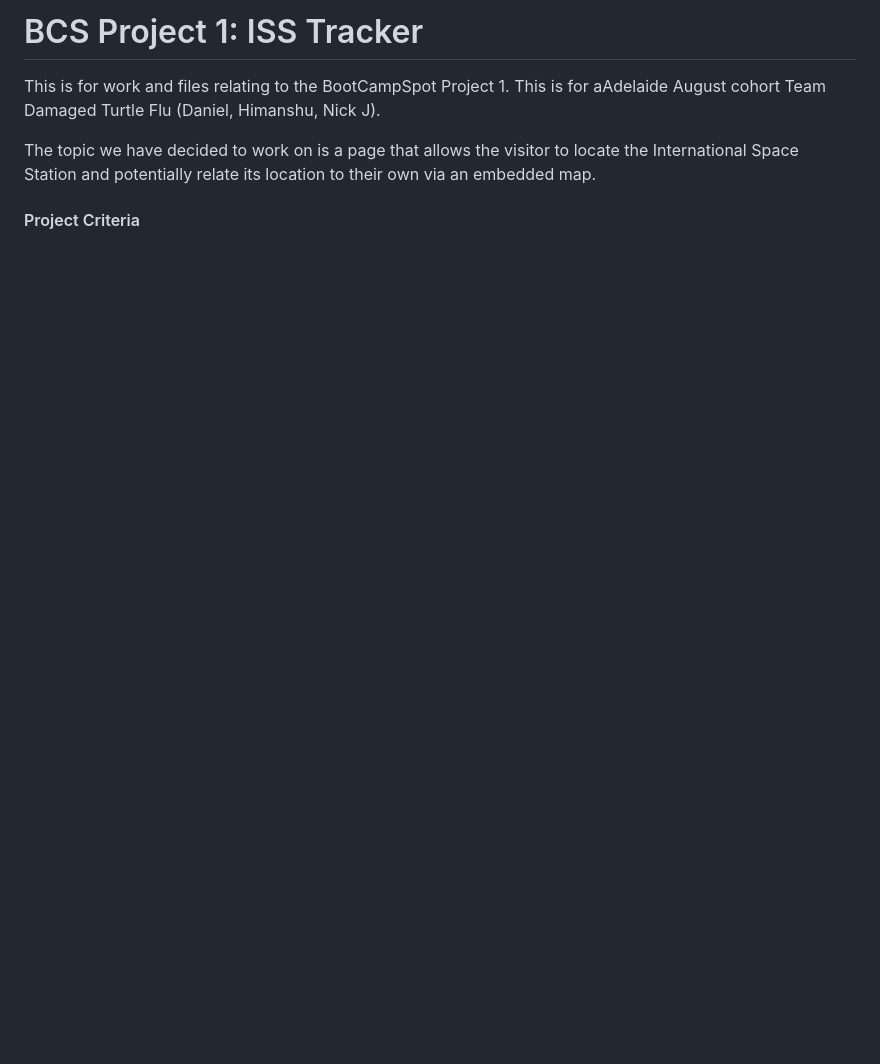
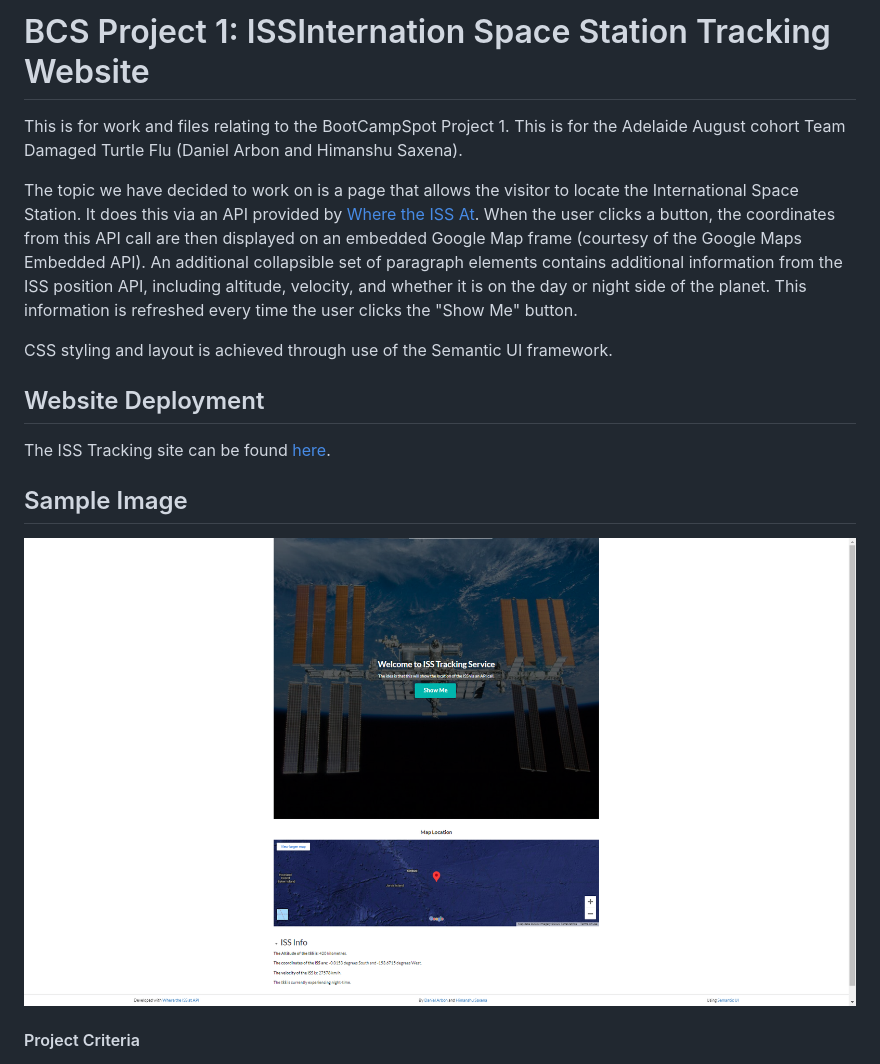
Before and after one commit to arbdt/bcs-project-1, a Markdown page: README.md, the part around the change. Drawn GitHub-style; pictures changed too: Assets/iss-tracker-preview.png (added); blank space fills up the shorter version.

Commit message:
updated readme file with project description, link to deployed address, and preview image

```diff
--- a/README.md
+++ b/README.md
@@ -1,7 +1,15 @@
-# BCS Project 1: ISS Tracker
-This is for work and files relating to the BootCampSpot Project 1. This is for aAdelaide August cohort Team Damaged Turtle Flu (Daniel, Himanshu, Nick J).
+# BCS Project 1: ISSInternation Space Station Tracking Website
+This is for work and files relating to the BootCampSpot Project 1. This is for the Adelaide August cohort Team Damaged Turtle Flu (Daniel Arbon and Himanshu Saxena).
 
-The topic we have decided to work on is a page that allows the visitor to locate the International Space Station and potentially relate its location to their own via an embedded map.
+The topic we have decided to work on is a page that allows the visitor to locate the International Space Station. It does this via an API provided by [Where the ISS At](http://www.wheretheiss.at). When the user clicks a button, the coordinates from this API call are then displayed on an embedded Google Map frame (courtesy of the Google Maps Embedded API). An additional collapsible set of paragraph elements contains additional information from the ISS position API, including altitude, velocity, and whether it is on the day or night side of the planet. This information is refreshed every time the user clicks the "Show Me" button.
+
+CSS styling and layout is achieved through use of the Semantic UI framework.
+
+## Website Deployment
+The ISS Tracking site can be found [here](http://arbdt.github.io/bcs-project-1).
+
+## Sample Image
+![image](./Assets/iss-tracker-preview.png)
 
 #### Project Criteria
 ![image](./Assets/assgCriteria.PNG)
```
